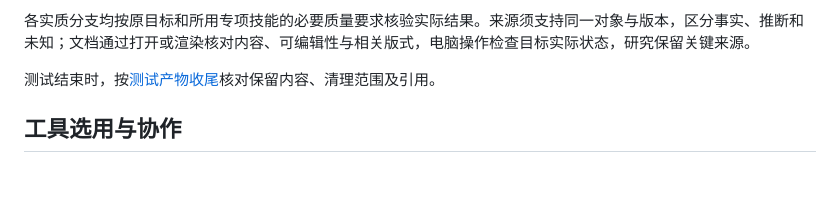
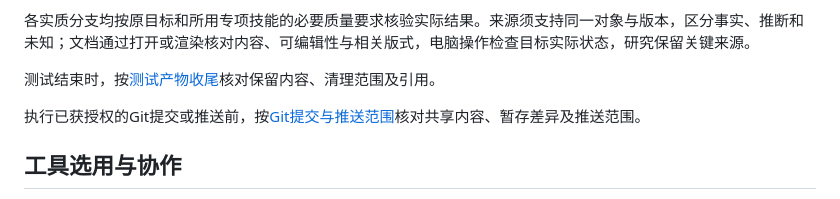
Before and after one commit to Pjhhhhh/agent-workflow, a Markdown page: skills/work-eval/SKILL.md, the part around the change. GitHub-like rendering; blank space fills up the shorter version.

Commit message:
docs(work-eval): 明确功能提交与推送范围核查

```diff
--- a/skills/work-eval/SKILL.md
+++ b/skills/work-eval/SKILL.md
@@ -22,6 +22,8 @@ description: 代码开发、文档修改填写、电脑操作和资料研究的
 各实质分支均按原目标和所用专项技能的必要质量要求核验实际结果。来源须支持同一对象与版本，区分事实、推断和未知；文档通过打开或渲染核对内容、可编辑性与相关版式，电脑操作检查目标实际状态，研究保留关键来源。
 
 测试结束时，按[测试产物收尾](references/safety.md#测试产物收尾)核对保留内容、清理范围及引用。
+
+执行已获授权的Git提交或推送前，按[Git提交与推送范围](references/safety.md#git-提交与推送范围)核对共享内容、暂存差异及推送范围。
 
 ## 工具选用与协作
 
```
Also changed, not shown: 1 other file.
